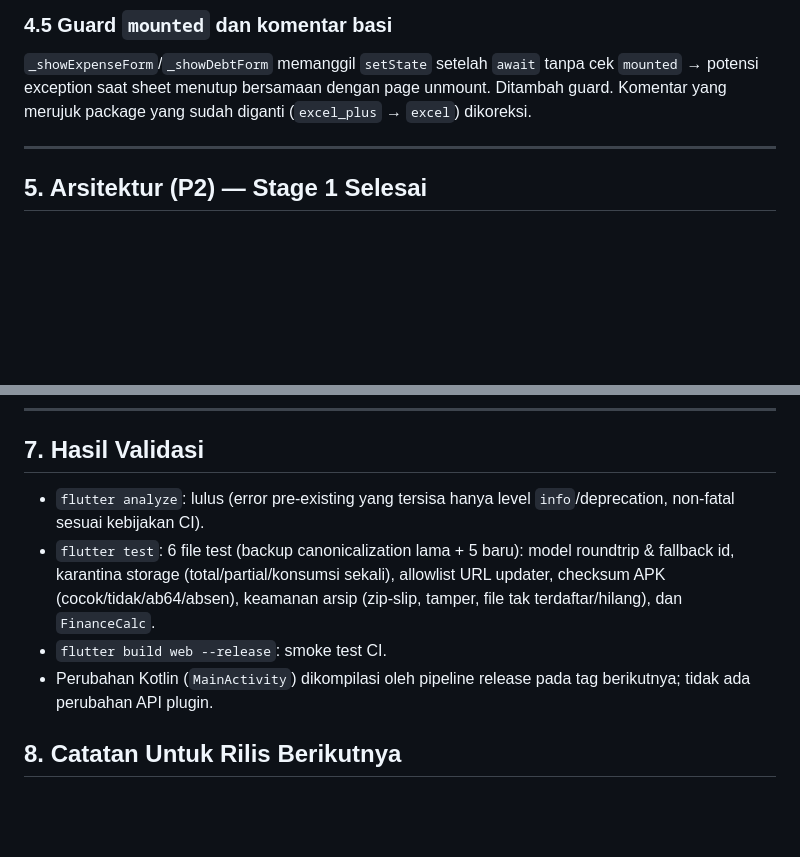
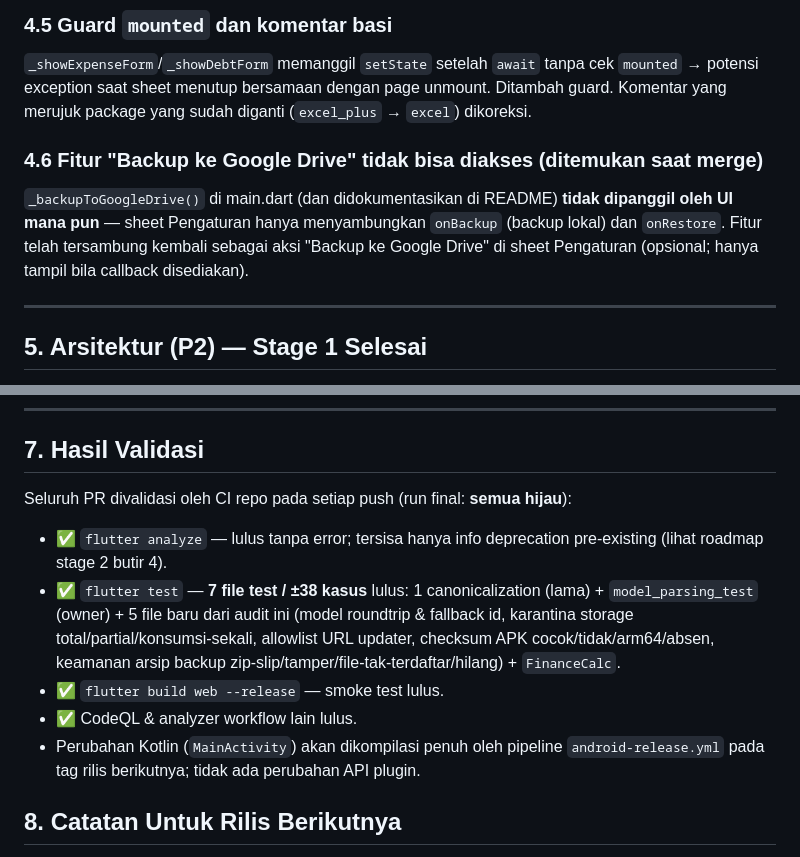
Before and after one commit to XbibzOfficial777/catatan-pengeluaran, a Markdown page: docs/AUDIT-2026-08-21.md, 2 parts joined by grey strips. Rendered like a GitHub page; blank space fills up the shorter version.

Commit message:
docs: laporan audit menyeluruh + README (restore lintas perangkat, updater terverifikasi, struktur baru)
Co-authored-by: arena-agent <297053741+arena-agent@users.noreply.github.com>

```diff
--- a/docs/AUDIT-2026-08-21.md
+++ b/docs/AUDIT-2026-08-21.md
@@ -103,6 +103,9 @@ Ada dua definisi `categoryLabel` dengan label berbeda ("Makan" di sheet anggaran
 ### 4.5 Guard `mounted` dan komentar basi
 `_showExpenseForm`/`_showDebtForm` memanggil `setState` setelah `await` tanpa cek `mounted` → potensi exception saat sheet menutup bersamaan dengan page unmount. Ditambah guard. Komentar yang merujuk package yang sudah diganti (`excel_plus` → `excel`) dikoreksi.
 
+### 4.6 Fitur "Backup ke Google Drive" tidak bisa diakses (ditemukan saat merge)
+`_backupToGoogleDrive()` di main.dart (dan didokumentasikan di README) **tidak dipanggil oleh UI mana pun** — sheet Pengaturan hanya menyambungkan `onBackup` (backup lokal) dan `onRestore`. Fitur telah tersambung kembali sebagai aksi "Backup ke Google Drive" di sheet Pengaturan (opsional; hanya tampil bila callback disediakan).
+
 ---
 
 ## 5. Arsitektur (P2) — Stage 1 Selesai
@@ -158,10 +161,13 @@ lib/
 
 ## 7. Hasil Validasi
 
-- `flutter analyze`: lulus (error pre-existing yang tersisa hanya level `info`/deprecation, non-fatal sesuai kebijakan CI).
-- `flutter test`: 6 file test (backup canonicalization lama + 5 baru): model roundtrip & fallback id, karantina storage (total/partial/konsumsi sekali), allowlist URL updater, checksum APK (cocok/tidak/ab64/absen), keamanan arsip (zip-slip, tamper, file tak terdaftar/hilang), dan `FinanceCalc`.
-- `flutter build web --release`: smoke test CI.
-- Perubahan Kotlin (`MainActivity`) dikompilasi oleh pipeline release pada tag berikutnya; tidak ada perubahan API plugin.
+Seluruh PR divalidasi oleh CI repo pada setiap push (run final: **semua hijau**):
+
+- ✅ `flutter analyze` — lulus tanpa error; tersisa hanya info deprecation pre-existing (lihat roadmap stage 2 butir 4).
+- ✅ `flutter test` — **7 file test / ±38 kasus** lulus: 1 canonicalization (lama) + `model_parsing_test` (owner) + 5 file baru dari audit ini (model roundtrip & fallback id, karantina storage total/partial/konsumsi-sekali, allowlist URL updater, checksum APK cocok/tidak/arm64/absen, keamanan arsip backup zip-slip/tamper/file-tak-terdaftar/hilang) + `FinanceCalc`.
+- ✅ `flutter build web --release` — smoke test lulus.
+- ✅ CodeQL & analyzer workflow lain lulus.
+- Perubahan Kotlin (`MainActivity`) akan dikompilasi penuh oleh pipeline `android-release.yml` pada tag rilis berikutnya; tidak ada perubahan API plugin.
 
 ## 8. Catatan Untuk Rilis Berikutnya
 
```
